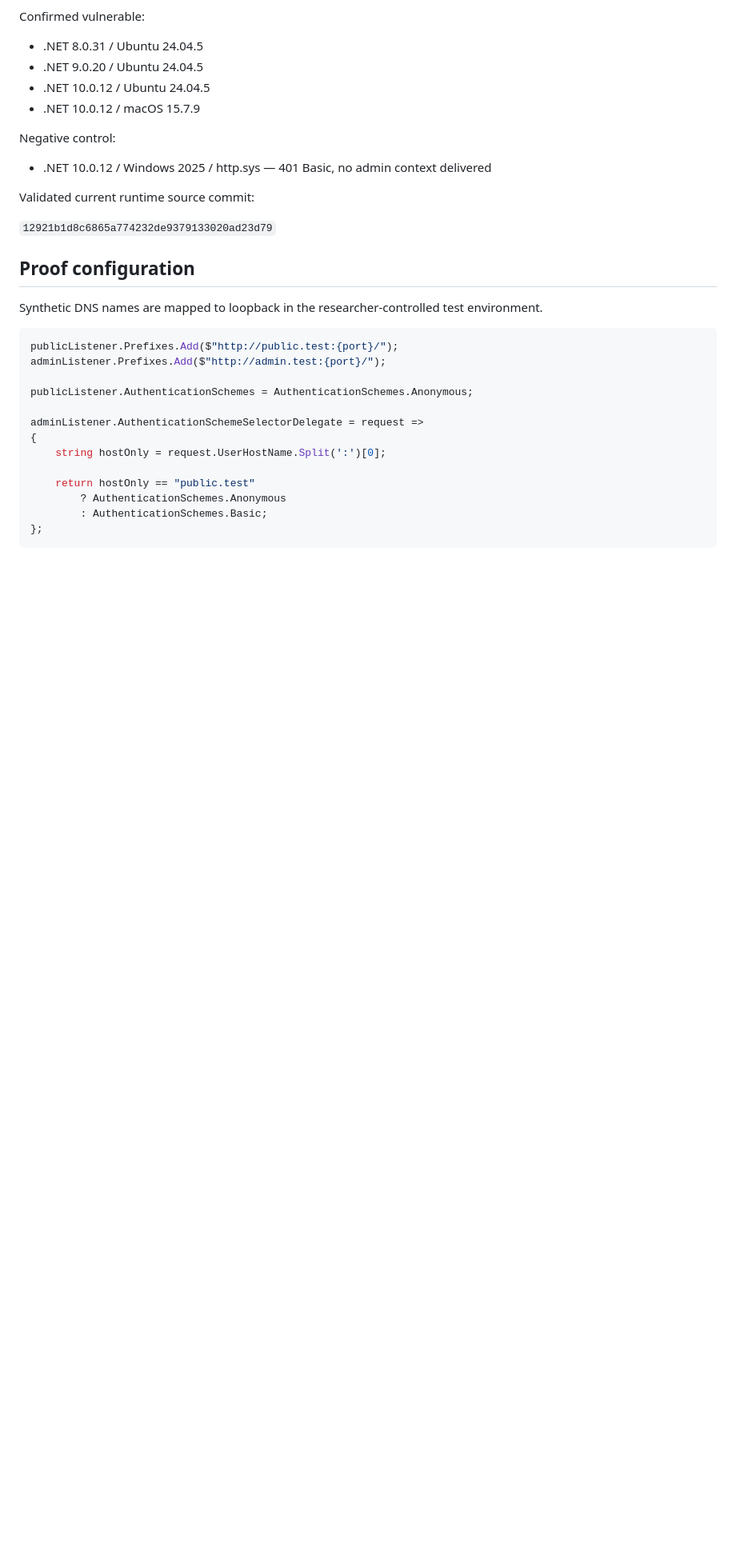
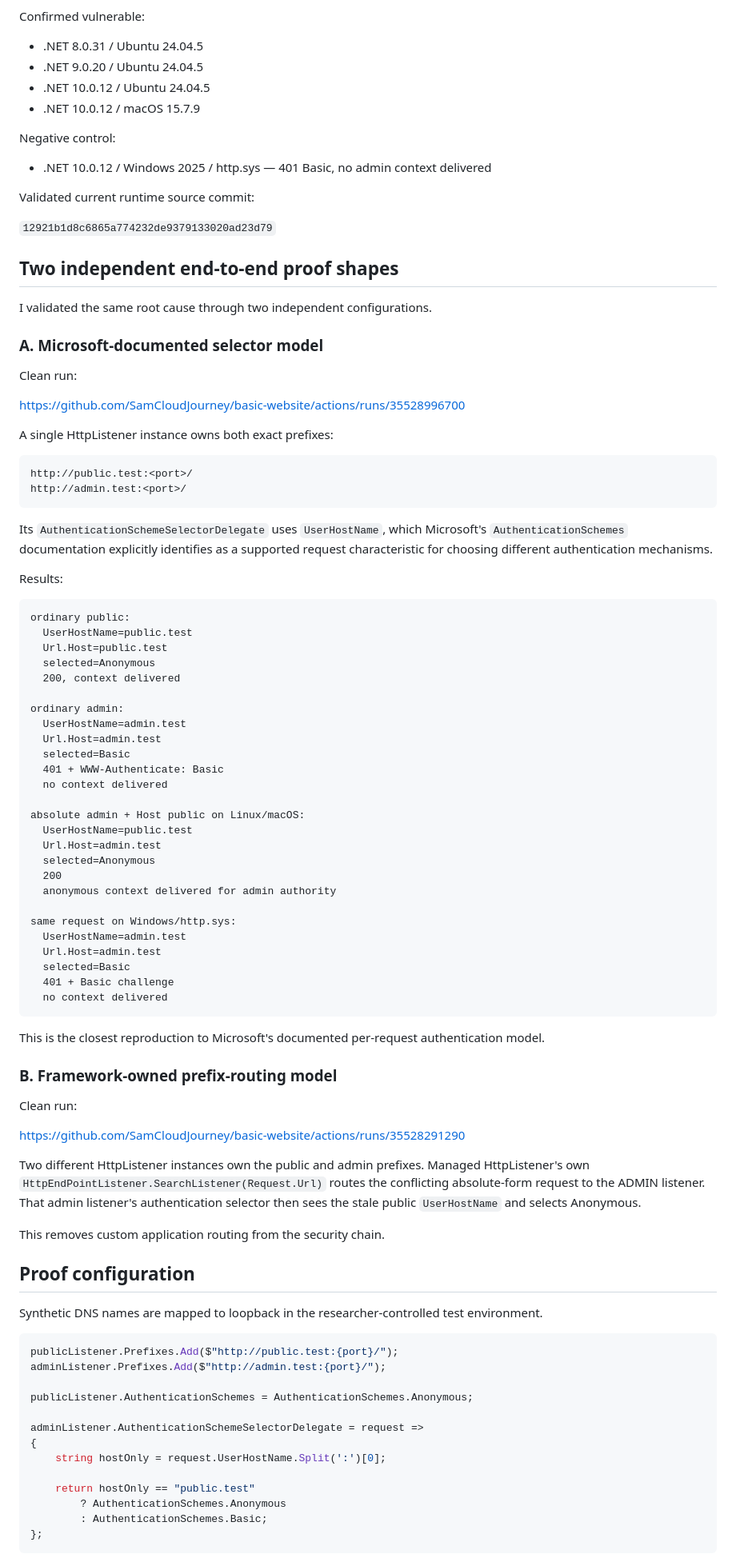
Before and after one commit to SamCloudJourney/basic-website, a Markdown page: research/dotnet-httplistener-framework-routing/MSRC_DRAFT.md, the part around the change. Shown at 80% size. GitHub-like rendering; blank space fills up the shorter version.

Commit message:
Add independent documented-model and framework-routing proofs

````diff
--- a/research/dotnet-httplistener-framework-routing/MSRC_DRAFT.md
+++ b/research/dotnet-httplistener-framework-routing/MSRC_DRAFT.md
@@ -68,6 +68,72 @@ Negative control:
 Validated current runtime source commit:
 
 `12921b1d8c6865a774232de9379133020ad23d79`
+
+## Two independent end-to-end proof shapes
+
+I validated the same root cause through two independent configurations.
+
+### A. Microsoft-documented selector model
+
+Clean run:
+
+https://github.com/SamCloudJourney/basic-website/actions/runs/35528996700
+
+A single HttpListener instance owns both exact prefixes:
+
+```text
+http://public.test:<port>/
+http://admin.test:<port>/
+```
+
+Its `AuthenticationSchemeSelectorDelegate` uses `UserHostName`, which Microsoft's
+`AuthenticationSchemes` documentation explicitly identifies as a supported request characteristic for choosing
+different authentication mechanisms.
+
+Results:
+
+```text
+ordinary public:
+  UserHostName=public.test
+  Url.Host=public.test
+  selected=Anonymous
+  200, context delivered
+
+ordinary admin:
+  UserHostName=admin.test
+  Url.Host=admin.test
+  selected=Basic
+  401 + WWW-Authenticate: Basic
+  no context delivered
+
+absolute admin + Host public on Linux/macOS:
+  UserHostName=public.test
+  Url.Host=admin.test
+  selected=Anonymous
+  200
+  anonymous context delivered for admin authority
+
+same request on Windows/http.sys:
+  UserHostName=admin.test
+  Url.Host=admin.test
+  selected=Basic
+  401 + Basic challenge
+  no context delivered
+```
+
+This is the closest reproduction to Microsoft's documented per-request authentication model.
+
+### B. Framework-owned prefix-routing model
+
+Clean run:
+
+https://github.com/SamCloudJourney/basic-website/actions/runs/35528291290
+
+Two different HttpListener instances own the public and admin prefixes. Managed HttpListener's own
+`HttpEndPointListener.SearchListener(Request.Url)` routes the conflicting absolute-form request to the ADMIN listener.
+That admin listener's authentication selector then sees the stale public `UserHostName` and selects Anonymous.
+
+This removes custom application routing from the security chain.
 
 ## Proof configuration
 
````
